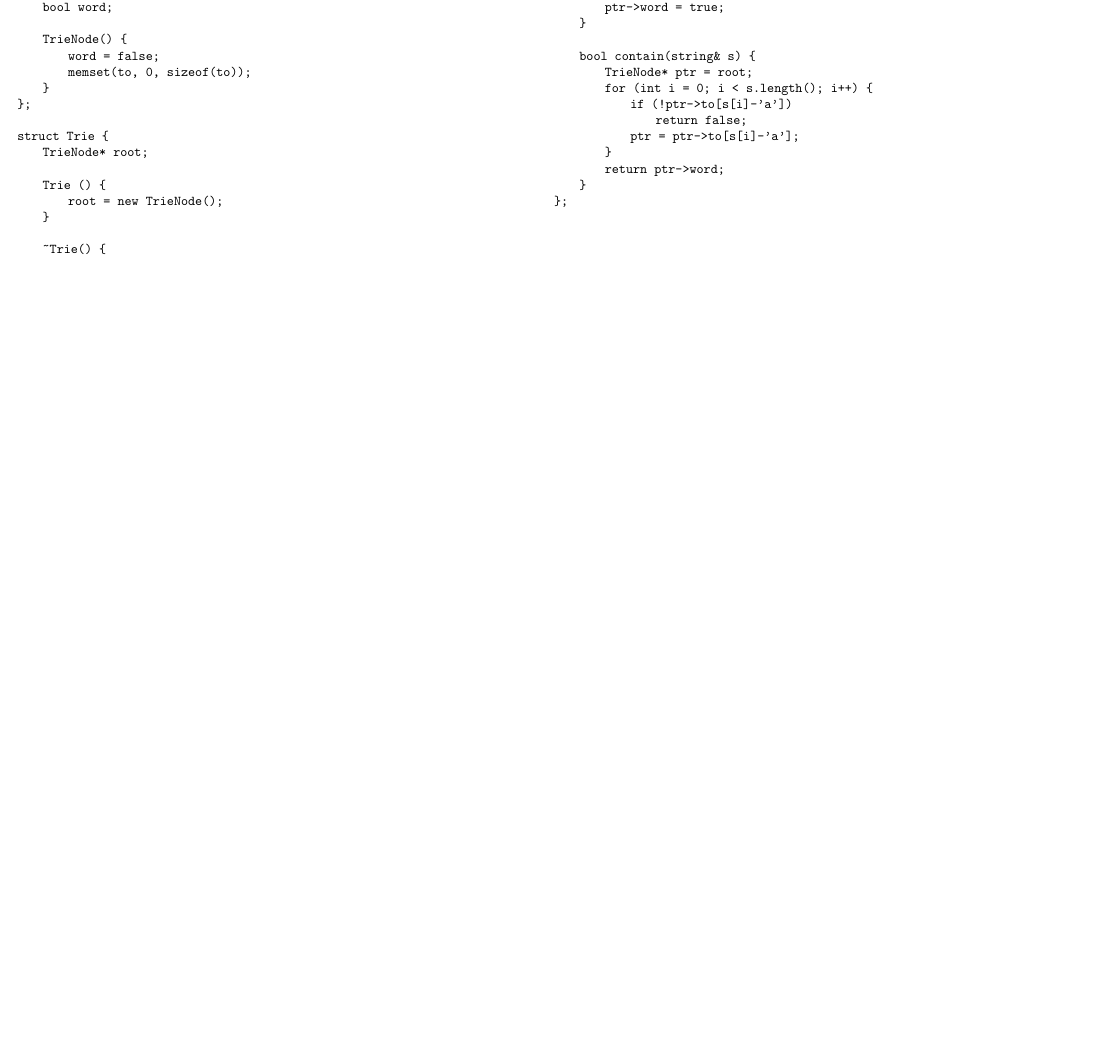
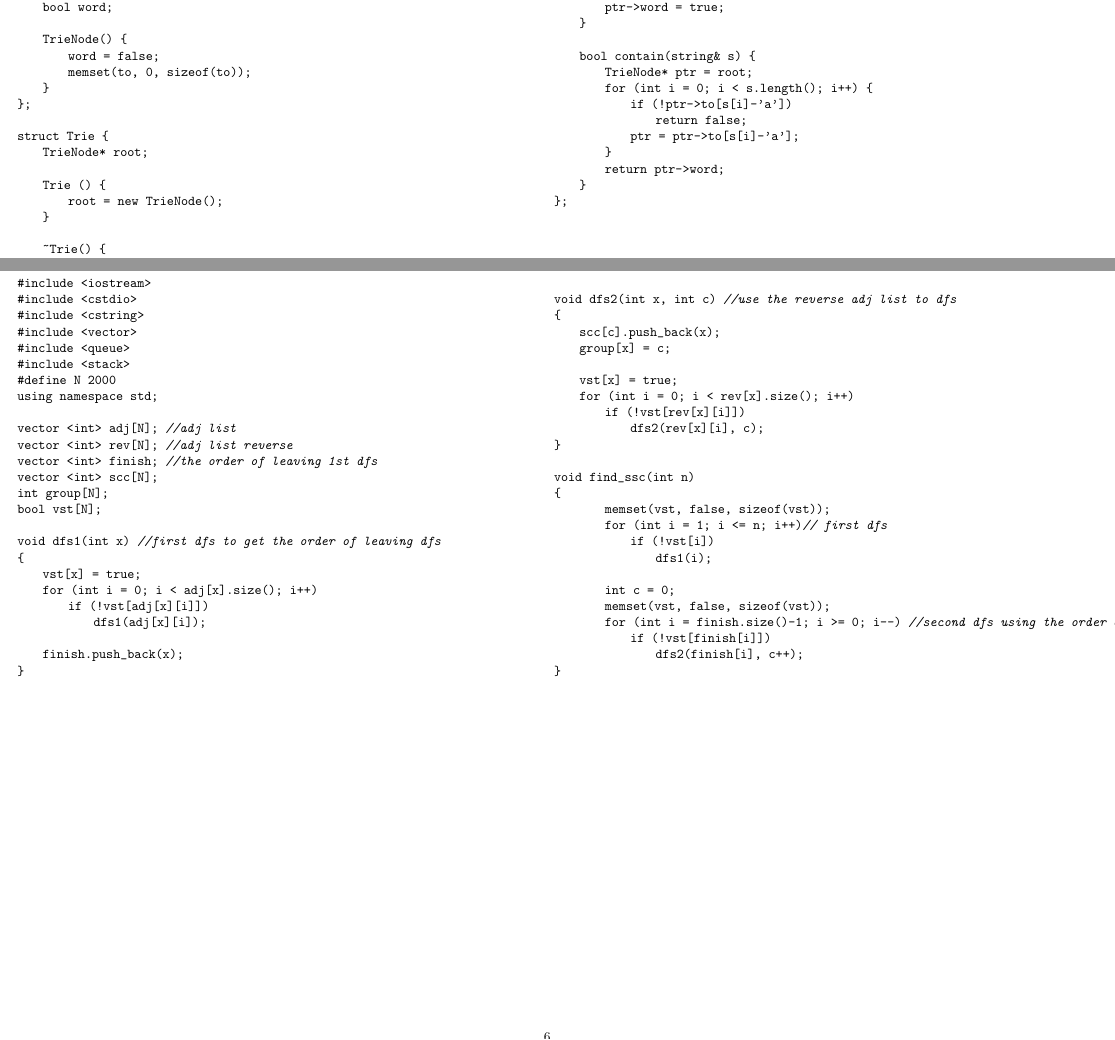
Before and after one commit to geniusgordon/codebook, a LaTeX document (codebook.tex): part of page 5 of 5 before the commit and two parts of pages 5 and 6 of 6 after it, the two joined at a grey line, cut so that both start at the same text, the shorter picture padded with empty space. Compiled offline with pdfLaTeX.

Commit message:
scc in pdf

```diff
--- a/codebook.tex
+++ b/codebook.tex
@@ -385,6 +385,59 @@ struct Trie {
 	}
 };
 \end{lstlisting}
+\newpage
+\begin{lstlisting}
+#include <iostream>
+#include <cstdio>
+#include <cstring>
+#include <vector>
+#include <queue>
+#include <stack>
+#define N 2000
+using namespace std;
+
+vector <int> adj[N]; //adj list
+vector <int> rev[N]; //adj list reverse
+vector <int> finish;  //the order of leaving 1st dfs
+vector <int> scc[N];
+int group[N];
+bool vst[N];
+
+void dfs1(int x) //first dfs to get the order of leaving dfs
+{
+	vst[x] = true;
+	for (int i = 0; i < adj[x].size(); i++)
+		if (!vst[adj[x][i]])
+			dfs1(adj[x][i]);
+
+	finish.push_back(x);
+}
+
+void dfs2(int x, int c) //use the reverse adj list to dfs
+{
+	scc[c].push_back(x);
+	group[x] = c;
+
+	vst[x] = true;
+	for (int i = 0; i < rev[x].size(); i++)
+		if (!vst[rev[x][i]])
+			dfs2(rev[x][i], c);
+}
+
+void find_ssc(int n)
+{
+		memset(vst, false, sizeof(vst));
+		for (int i = 1; i <= n; i++)// first dfs
+			if (!vst[i])
+				dfs1(i);
+
+		int c = 0;
+		memset(vst, false, sizeof(vst));
+		for (int i = finish.size()-1; i >= 0; i--) //second dfs using the order of finish from the end
+			if (!vst[finish[i]])
+				dfs2(finish[i], c++);
+}
+\end{lstlisting}
 \end{multicols}
 
 \end{document}
```
Also changed, not shown: codebook.pdf.
